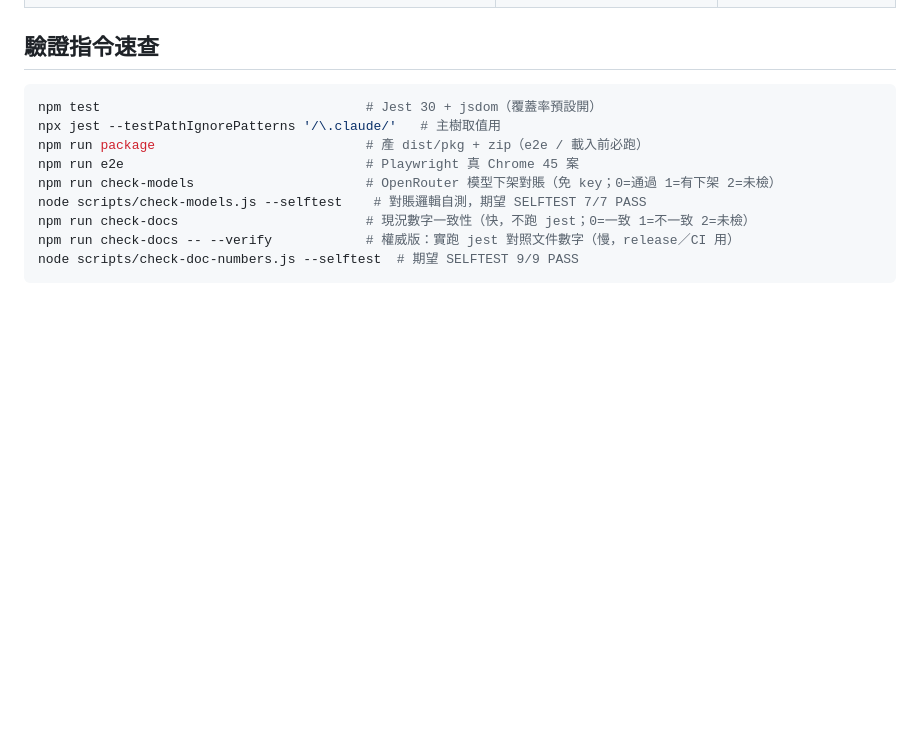
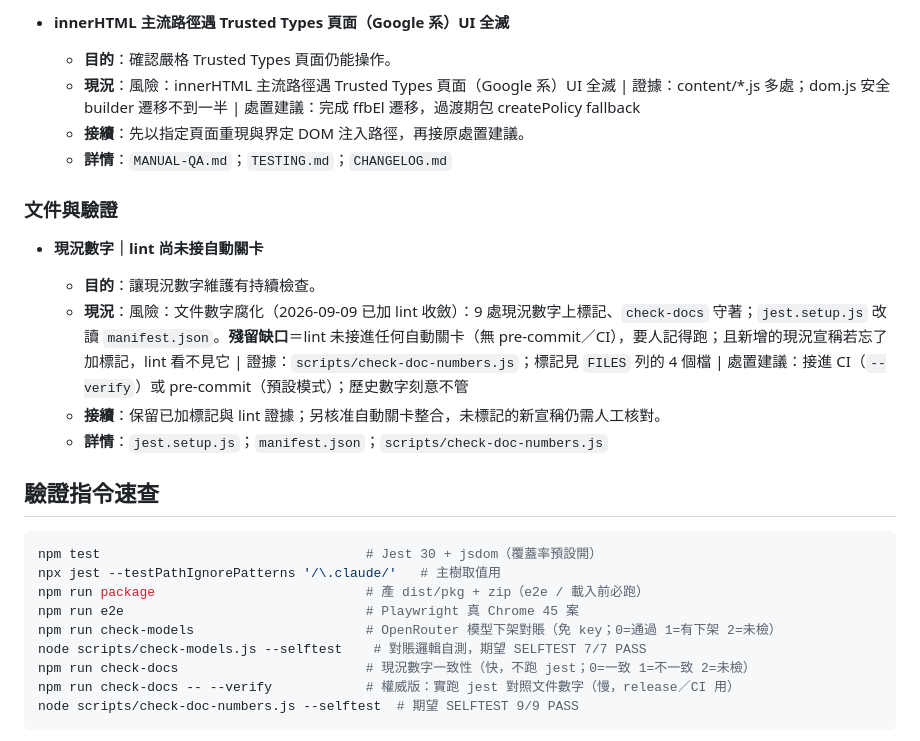
Before and after one commit to unomae/fan-fan-ba, a Markdown page: PLAN.md, the part around one of its changes. Rendered like a GitHub page; blank space fills up the shorter version.

```diff
--- a/PLAN.md
+++ b/PLAN.md
@@ -41,3 +126,18 @@
+- **innerHTML 主流路徑遇 Trusted Types 頁面（Google 系）UI 全滅**
+
+  - **目的**：確認嚴格 Trusted Types 頁面仍能操作。
+  - **現況**：風險：innerHTML 主流路徑遇 Trusted Types 頁面（Google 系）UI 全滅 | 證據：content/*.js 多處；dom.js 安全 builder 遷移不到一半 | 處置建議：完成 ffbEl 遷移，過渡期包 createPolicy fallback
+  - **接續**：先以指定頁面重現與界定 DOM 注入路徑，再接原處置建議。
+  - **詳情**：`MANUAL-QA.md`；`TESTING.md`；`CHANGELOG.md`
+
+### 文件與驗證
+
+- **現況數字｜lint 尚未接自動關卡**
+
+  - **目的**：讓現況數字維護有持續檢查。
+  - **現況**：風險：文件數字腐化（2026-09-09 已加 lint 收斂）：9 處現況數字上標記、`check-docs` 守著；`jest.setup.js` 改讀 `manifest.json`。**殘留缺口**＝lint 未接進任何自動關卡（無 pre-commit／CI），要人記得跑；且新增的現況宣稱若忘了加標記，lint 看不見它 | 證據：`scripts/check-doc-numbers.js`；標記見 `FILES` 列的 4 個檔 | 處置建議：接進 CI（`--verify`）或 pre-commit（預設模式）；歷史數字刻意不管
+  - **接續**：保留已加標記與 lint 證據；另核准自動關卡整合，未標記的新宣稱仍需人工核對。
+  - **詳情**：`jest.setup.js`；`manifest.json`；`scripts/check-doc-numbers.js`
 
 ## 驗證指令速查
 
```
Also changed, not shown: other parts of PLAN.md (+106 -21 lines).
